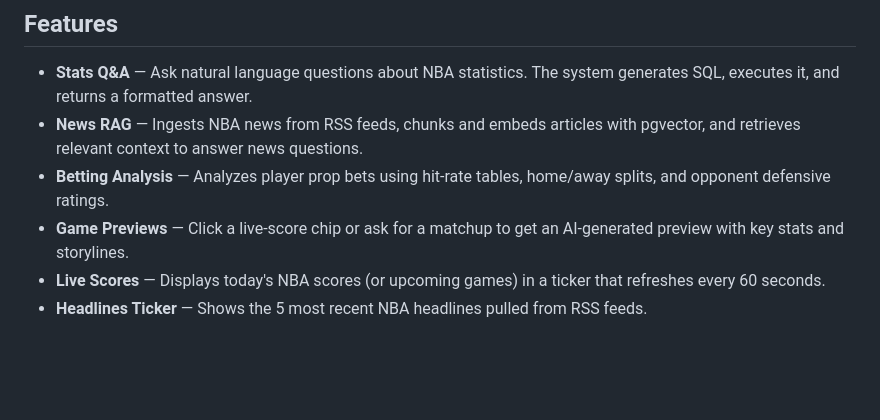
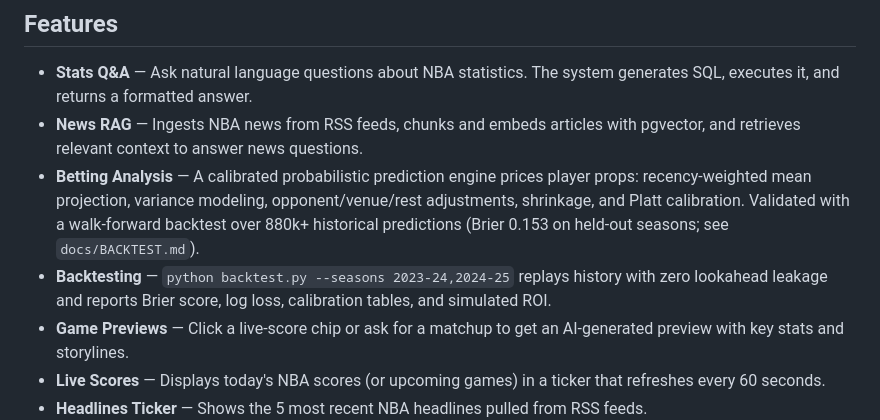
Before and after one commit to wilson-li3/nba-agent, a Markdown page: README.md, the part around the change. Drawn GitHub-style; blank space fills up the shorter version.

Commit message:
update docs for new prediction engine

```diff
--- a/README.md
+++ b/README.md
@@ -6,7 +6,8 @@ An AI-powered NBA assistant that answers stats questions via text-to-SQL, retrie
 
 - **Stats Q&A** — Ask natural language questions about NBA statistics. The system generates SQL, executes it, and returns a formatted answer.
 - **News RAG** — Ingests NBA news from RSS feeds, chunks and embeds articles with pgvector, and retrieves relevant context to answer news questions.
-- **Betting Analysis** — Analyzes player prop bets using hit-rate tables, home/away splits, and opponent defensive ratings.
+- **Betting Analysis** — A calibrated probabilistic prediction engine prices player props: recency-weighted mean projection, variance modeling, opponent/venue/rest adjustments, shrinkage, and Platt calibration. Validated with a walk-forward backtest over 880k+ historical predictions (Brier 0.153 on held-out seasons; see `docs/BACKTEST.md`).
+- **Backtesting** — `python backtest.py --seasons 2023-24,2024-25` replays history with zero lookahead leakage and reports Brier score, log loss, calibration tables, and simulated ROI.
 - **Game Previews** — Click a live-score chip or ask for a matchup to get an AI-generated preview with key stats and storylines.
 - **Live Scores** — Displays today's NBA scores (or upcoming games) in a ticker that refreshes every 60 seconds.
 - **Headlines Ticker** — Shows the 5 most recent NBA headlines pulled from RSS feeds.
```
Also changed, not shown: PROJECT_OVERVIEW.md (+36 -42 lines).
